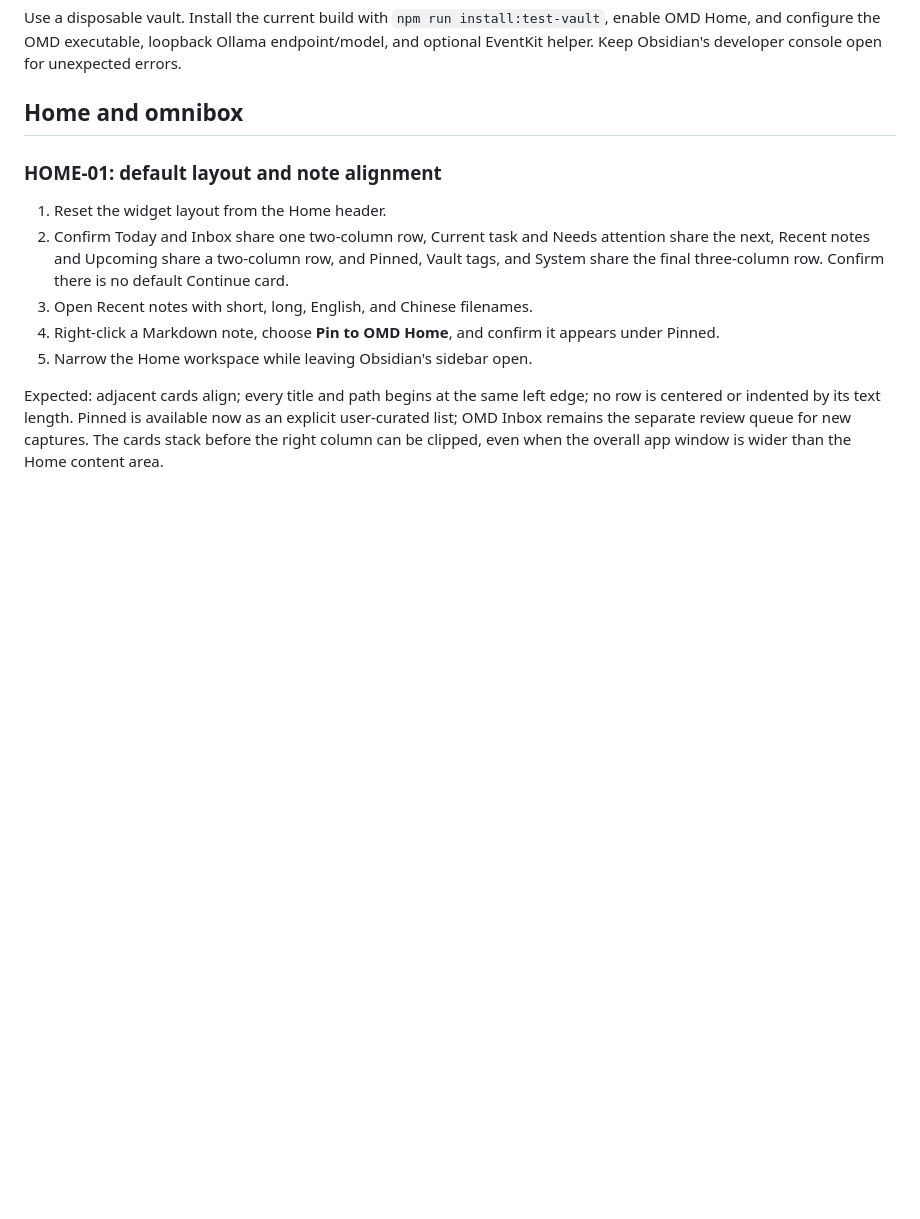
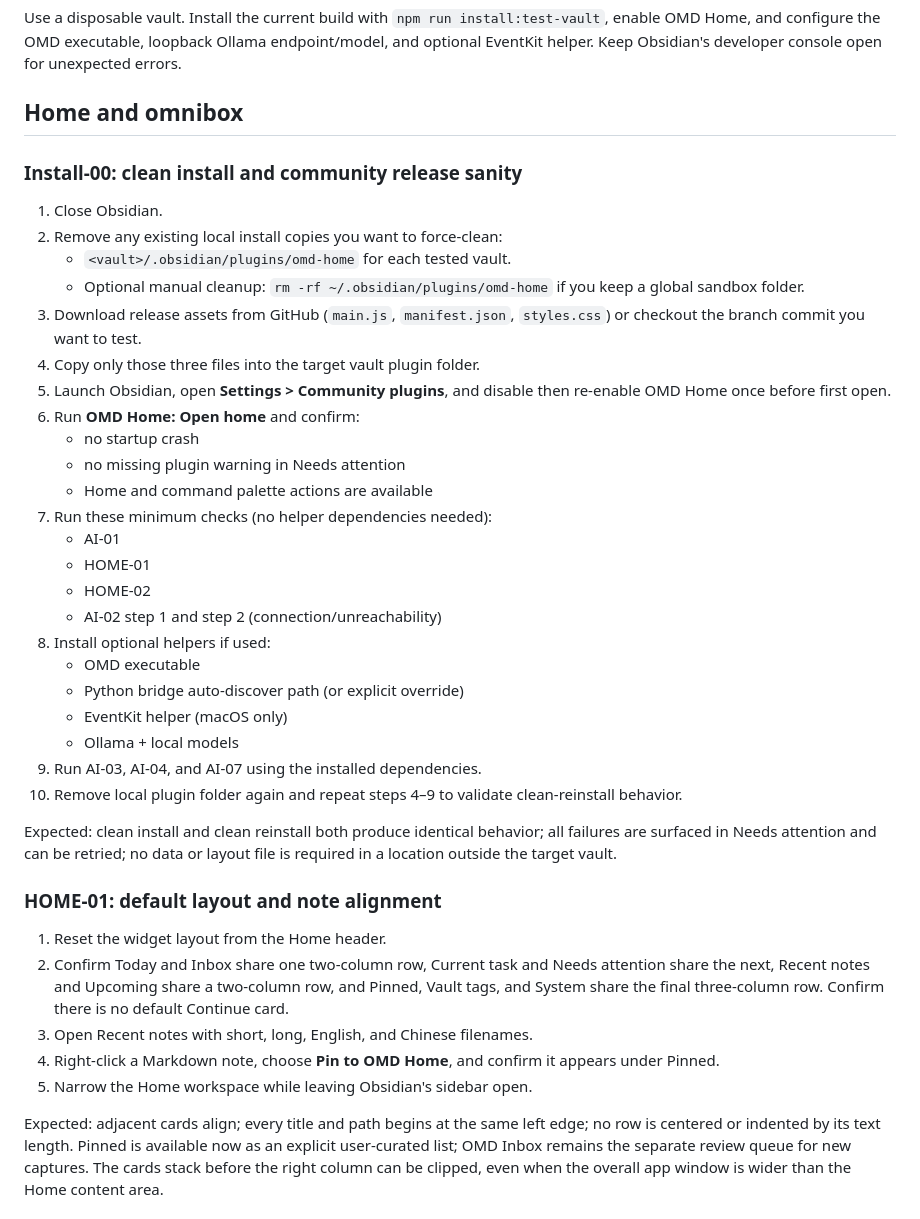
Before and after one commit to omd-local/obsidian-omd-home, a Markdown page: docs/manual-test-plan.md, the part around the change. Drawn GitHub-style; blank space fills up the shorter version.

Commit message:
Add v0.1 clean-install verification flow to manual test plan
Append release sanity and reinstall cases that capture clean-install behavior, dependency-minimum baseline checks, and dependency-aware re-run steps.

Constraint: documentation-only change to avoid runtime side effects before validation.

Rejected: add automated script to reset vault plugins | not all users run scriptable Obsidian workspaces.

Confidence: high

Scope-risk: narrow

Tested: manual test plan text consistency pass

Not-tested: QA execution

Co-authored-by: OmX <omx@oh-my-codex.dev>

```diff
--- a/docs/manual-test-plan.md
+++ b/docs/manual-test-plan.md
@@ -5,6 +5,37 @@ OMD Home, and configure the OMD executable, loopback Ollama endpoint/model, and
 EventKit helper. Keep Obsidian's developer console open for unexpected errors.
 
 ## Home and omnibox
+
+### Install-00: clean install and community release sanity
+
+1. Close Obsidian.
+2. Remove any existing local install copies you want to force-clean:
+   - `<vault>/.obsidian/plugins/omd-home` for each tested vault.
+   - Optional manual cleanup: `rm -rf ~/.obsidian/plugins/omd-home` if you keep a global sandbox folder.
+3. Download release assets from GitHub (`main.js`, `manifest.json`, `styles.css`) or checkout the
+   branch commit you want to test.
+4. Copy only those three files into the target vault plugin folder.
+5. Launch Obsidian, open **Settings > Community plugins**, and disable then re-enable OMD Home once
+   before first open.
+6. Run **OMD Home: Open home** and confirm:
+   - no startup crash
+   - no missing plugin warning in Needs attention
+   - Home and command palette actions are available
+7. Run these minimum checks (no helper dependencies needed):
+   - AI-01
+   - HOME-01
+   - HOME-02
+   - AI-02 step 1 and step 2 (connection/unreachability)
+8. Install optional helpers if used:
+   - OMD executable
+   - Python bridge auto-discover path (or explicit override)
+   - EventKit helper (macOS only)
+   - Ollama + local models
+9. Run AI-03, AI-04, and AI-07 using the installed dependencies.
+10. Remove local plugin folder again and repeat steps 4–9 to validate clean-reinstall behavior.
+
+Expected: clean install and clean reinstall both produce identical behavior; all failures are surfaced in
+Needs attention and can be retried; no data or layout file is required in a location outside the target vault.
 
 ### HOME-01: default layout and note alignment
 
```
